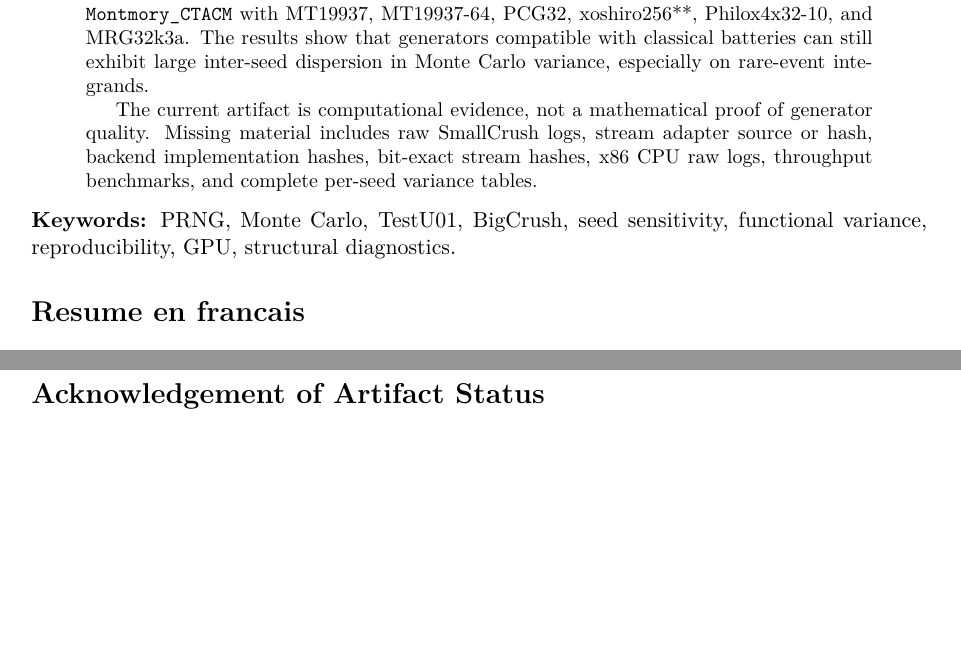
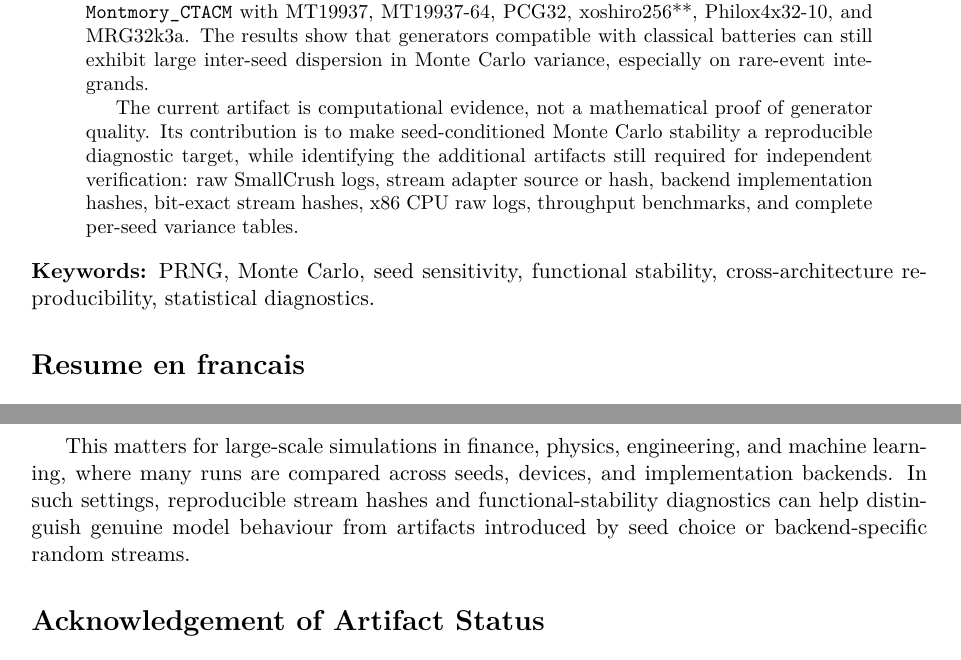
Before and after one commit to pascalMontmory/FondamentalWork, a LaTeX paper (Math/PRNG/publication/hal/Montmory_Structural_Diagnostic_Framework_for_PRNGs_v1.0.tex): two parts of pages 1 and 11 of 12 before the commit and two parts of pages 1 and 12 of 13 after it, joined at a grey line, cut so that both start at the same text, the shorter picture padded with empty space. Compiled offline with pdfLaTeX.

Commit message:
Polish HAL PRNG paper conclusion

```diff
--- a/Math/PRNG/publication/hal/Montmory_Structural_Diagnostic_Framework_for_PRNGs_v1.0.tex
+++ b/Math/PRNG/publication/hal/Montmory_Structural_Diagnostic_Framework_for_PRNGs_v1.0.tex
@@ -49,10 +49,10 @@ The framework introduces finite-window observables, inter-seed dispersion ratios
 
 Imported BigCrush logs for seed 42 report 160/160 passed statistics on CPU ARM, Apple Metal GPU, and CUDA GPU backends. Reported structural diagnostics compare \texttt{Montmory\_CTACM} with MT19937, MT19937-64, PCG32, xoshiro256**, Philox4x32-10, and MRG32k3a. The results show that generators compatible with classical batteries can still exhibit large inter-seed dispersion in Monte Carlo variance, especially on rare-event integrands.
 
-The current artifact is computational evidence, not a mathematical proof of generator quality. Missing material includes raw SmallCrush logs, stream adapter source or hash, backend implementation hashes, bit-exact stream hashes, x86 CPU raw logs, throughput benchmarks, and complete per-seed variance tables.
+The current artifact is computational evidence, not a mathematical proof of generator quality. Its contribution is to make seed-conditioned Monte Carlo stability a reproducible diagnostic target, while identifying the additional artifacts still required for independent verification: raw SmallCrush logs, stream adapter source or hash, backend implementation hashes, bit-exact stream hashes, x86 CPU raw logs, throughput benchmarks, and complete per-seed variance tables.
 \end{abstract}
 
-\noindent\textbf{Keywords:} PRNG, Monte Carlo, TestU01, BigCrush, seed sensitivity, functional variance, reproducibility, GPU, structural diagnostics.
+\noindent\textbf{Keywords:} PRNG, Monte Carlo, seed sensitivity, functional stability, cross-architecture reproducibility, statistical diagnostics.
 
 \section*{Resume en francais}
 
@@ -510,6 +510,8 @@ The imported BigCrush logs provide computational evidence that \texttt{Montmory\
 
 The main conclusion is not a ranking of generators. It is that PRNG evaluation should treat seed sensitivity and functional stability as first-class empirical properties, complementary to classical statistical batteries.
 
+This matters for large-scale simulations in finance, physics, engineering, and machine learning, where many runs are compared across seeds, devices, and implementation backends. In such settings, reproducible stream hashes and functional-stability diagnostics can help distinguish genuine model behaviour from artifacts introduced by seed choice or backend-specific random streams.
+
 \section*{Acknowledgement of Artifact Status}
 
 The accompanying Git repository contains raw BigCrush logs and a manifest with SHA-256 hashes. It does not contain confidential correspondence, proprietary recurrence details, or implementation code for the proprietary generator. Public claims should be limited to the artifacts and definitions included in the repository.
```
Also changed, not shown: Math/PRNG/publication/hal/Montmory_Structural_Diagnostic_Framework_for_PRNGs_v1.0.pdf, Math/PRNG/publication/hal/README.md.
